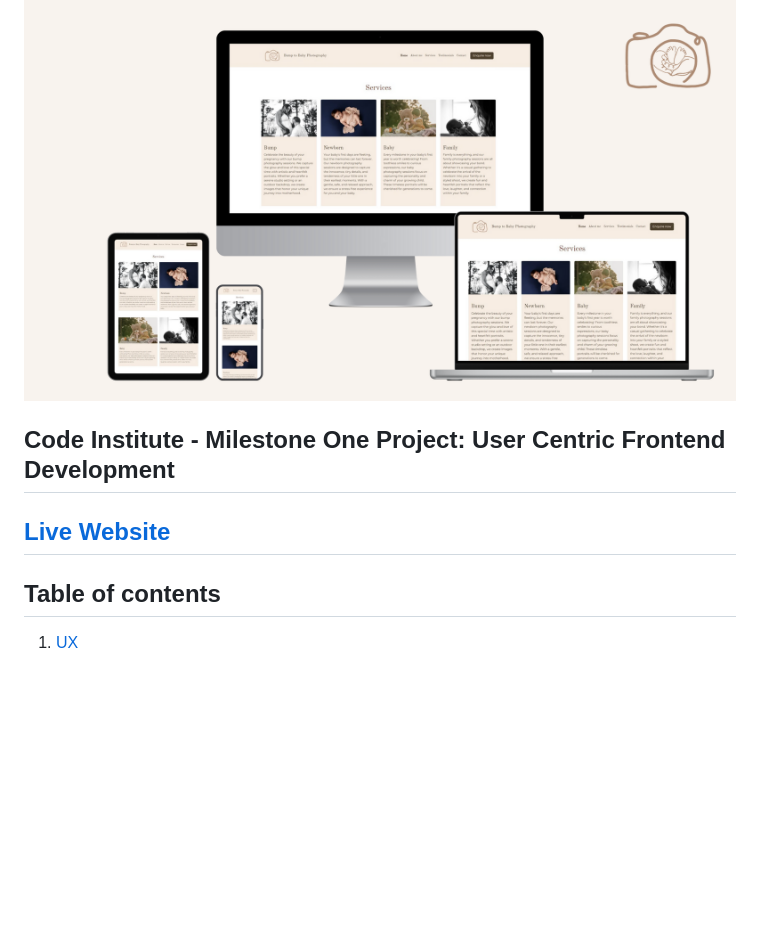
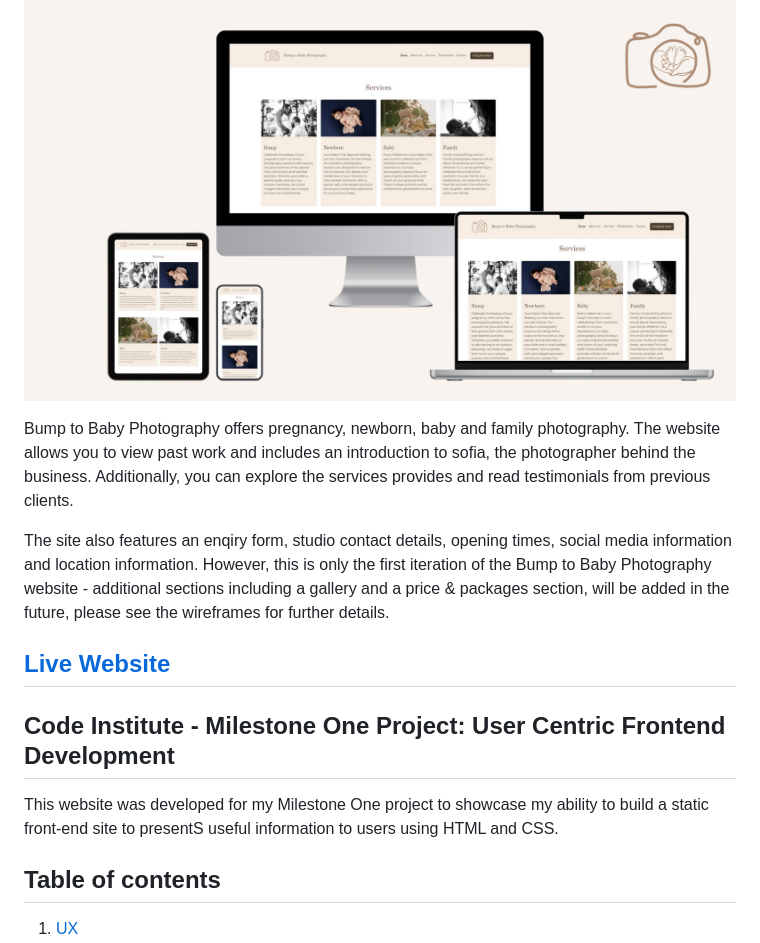
Before and after one commit to sophielrt/Bump-To-Baby-Photography, a Markdown page: README.md, the part around the change. Rendered like a GitHub page; blank space fills up the shorter version.

Commit message:
Introduction information added to read.me

```diff
--- a/README.md
+++ b/README.md
@@ -2,13 +2,15 @@
 
 ![Website mockups, showing how the website looks on different devices.](./assets/read.me.images/read.me-mockup.png)
 
+Bump to Baby Photography offers pregnancy, newborn, baby and family photography. The website allows you to view past work and includes an introduction to sofia, the photographer behind the business. Additionally, you can explore the services provides and read testimonials from previous clients.
 
+The site also features an enqiry form, studio contact details, opening times, social media information and location information. However, this is only the first iteration of the Bump to Baby Photography website - additional sections including a gallery and a price & packages section, will be added in the future, please see the wireframes for further details.
+
+## [Live Website](https://sophielrt.github.io/Bump-To-Baby-Photography/)
 
 ## Code Institute - Milestone One Project: User Centric Frontend Development
 
-## [Live Website](https://sophielrt.github.io/Bump-To-Baby-Photography/)
-
-
+This website was developed for my Milestone One project to showcase my ability to build a static front-end site to presentS useful information to users using HTML and CSS.
 
 ## Table of contents
 1. [UX](#ux)
```
